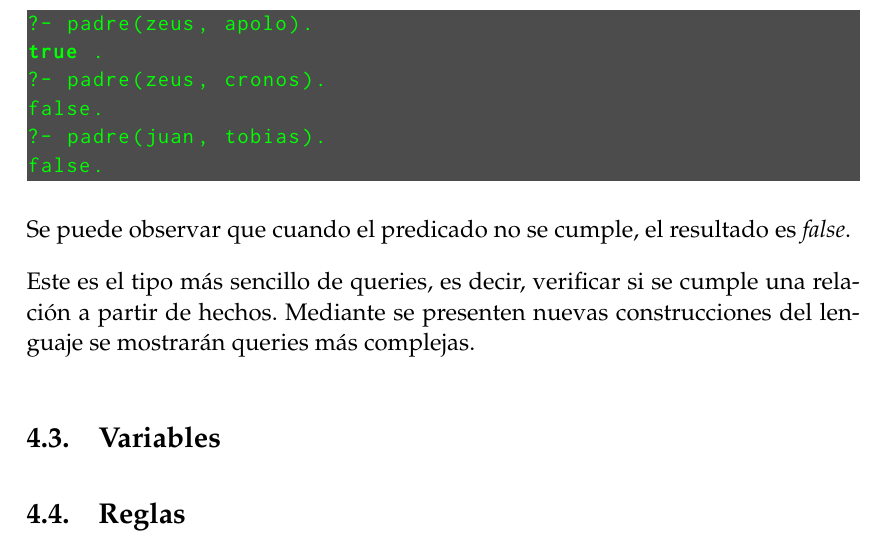
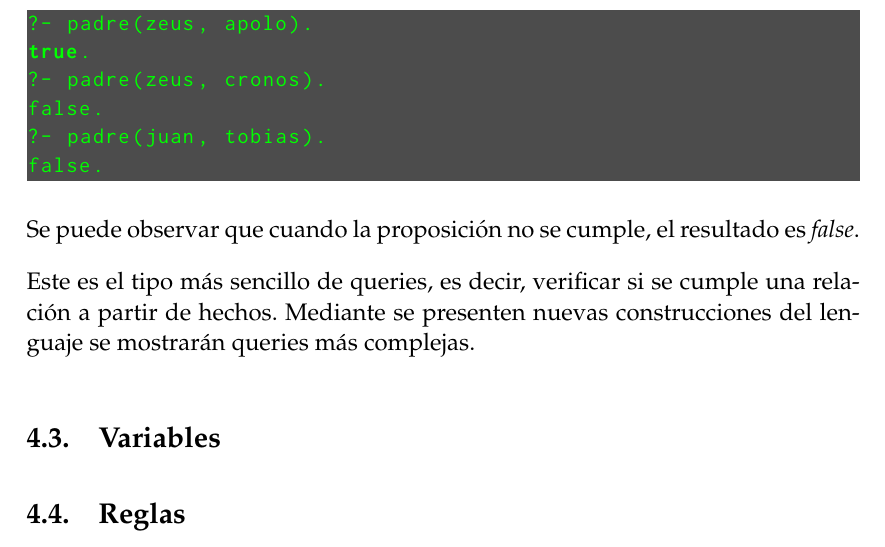
Before and after one commit to epidemian/tp-tdl-prolog, a LaTeX document (doc/informe.tex): part of page 10 of 14, cut so that both start at the same text. Compiled offline with pdfLaTeX.

Commit message:
Arreglo boludeces
git-svn-id: http://tdl-prolog.googlecode.com/svn/trunk@40 983ddbaf-cc9a-4c94-2610-5b308a8b8364

```diff
--- a/doc/informe.tex
+++ b/doc/informe.tex
@@ -302,14 +302,14 @@ Otro tipo de proposición en Prolog son las consultas, o \emph{queries}, que sir
 Un ejemplo de query sobre el programa antes visto de los dioses griegos (\ref{lst:diosesgriegos}) podría ser \lstinline|padre(zeus, apolo)|, que, al ejecutarlo\footnote{Los sistemas Prolog en general proveen un ambiente interactivo para ejecutar queries sobre programas. En este trabajo práctico se utilizó la implementación de SWI Prolog.}, el sistema informa que se cumple devolviendo \emph{true}:
 \begin{lstlisting}[basicstyle=\color{green}\ttfamily\small,backgroundcolor=\color{black!70}]
 ?- padre(zeus, apolo).
-true .
+true.
 ?- padre(zeus, cronos).
 false.
 ?- padre(juan, tobias).
 false.
 \end{lstlisting}
 
-Se puede observar que cuando el predicado no se cumple, el resultado es \emph{false}.
+Se puede observar que cuando la proposición no se cumple, el resultado es \emph{false}.
 
 Este es el tipo más sencillo de queries, es decir, verificar si se cumple una relación a partir de hechos. Mediante se presenten nuevas construcciones del lenguaje se mostrarán queries más complejas.
 
```
Also changed, not shown: doc/informe.pdf.
